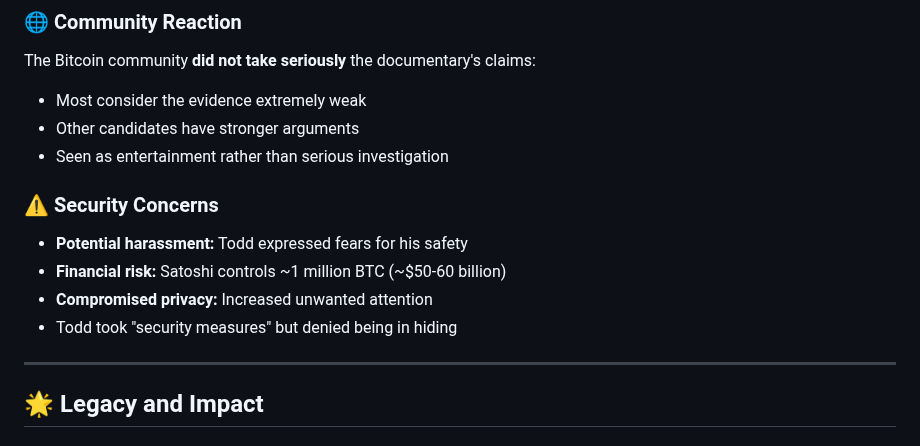
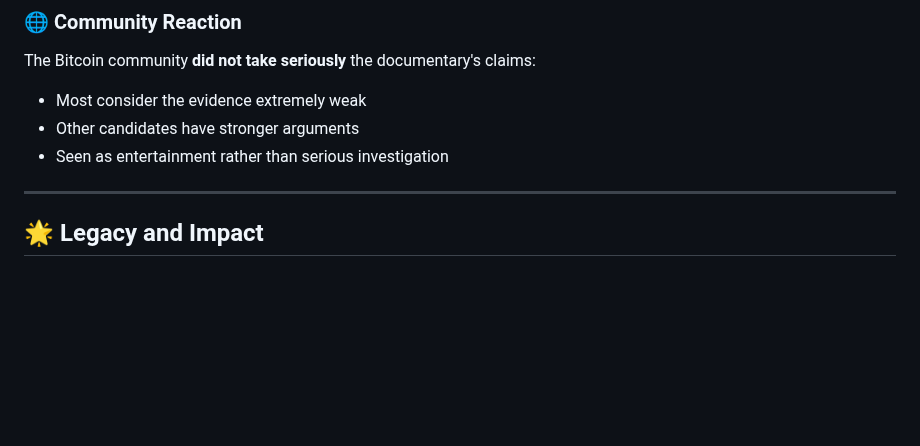
Before and after one commit to nasarcacd/nasarca-gatsby-blog, a Markdown page: src/markdown-pages/2025-11-12-peter-todd-bitcoin-architect-cryptographer.md, the part around the change. Rendered like a GitHub page; blank space fills up the shorter version.

Commit message:
Remove Security Concerns section from Peter Todd blog post
Removed the security concerns subsection which discussed potential harassment, financial risks, and privacy concerns related to the HBO documentary controversy.

```diff
--- a/src/markdown-pages/2025-11-12-peter-todd-bitcoin-architect-cryptographer.md
+++ b/src/markdown-pages/2025-11-12-peter-todd-bitcoin-architect-cryptographer.md
@@ -151,13 +151,6 @@ The Bitcoin community **did not take seriously** the documentary's claims:
 - Other candidates have stronger arguments
 - Seen as entertainment rather than serious investigation
 
-### ⚠️ Security Concerns
-
-- **Potential harassment:** Todd expressed fears for his safety
-- **Financial risk:** Satoshi controls ~1 million BTC (~$50-60 billion)
-- **Compromised privacy:** Increased unwanted attention
-- Todd took "security measures" but denied being in hiding
-
 ---
 
 ## 🌟 Legacy and Impact
```
